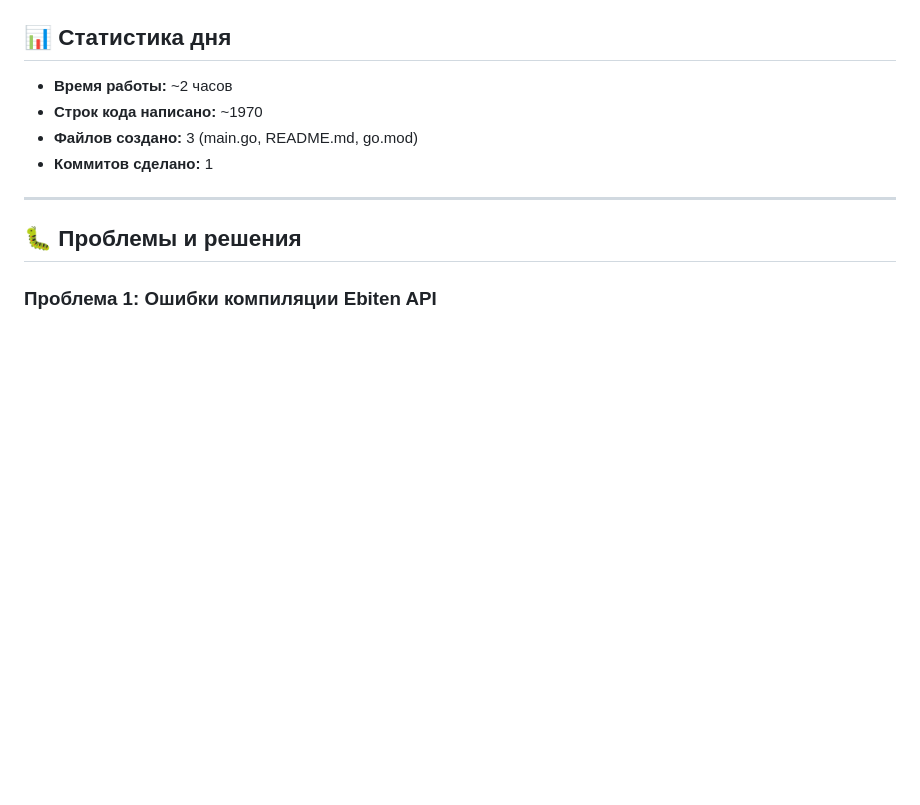
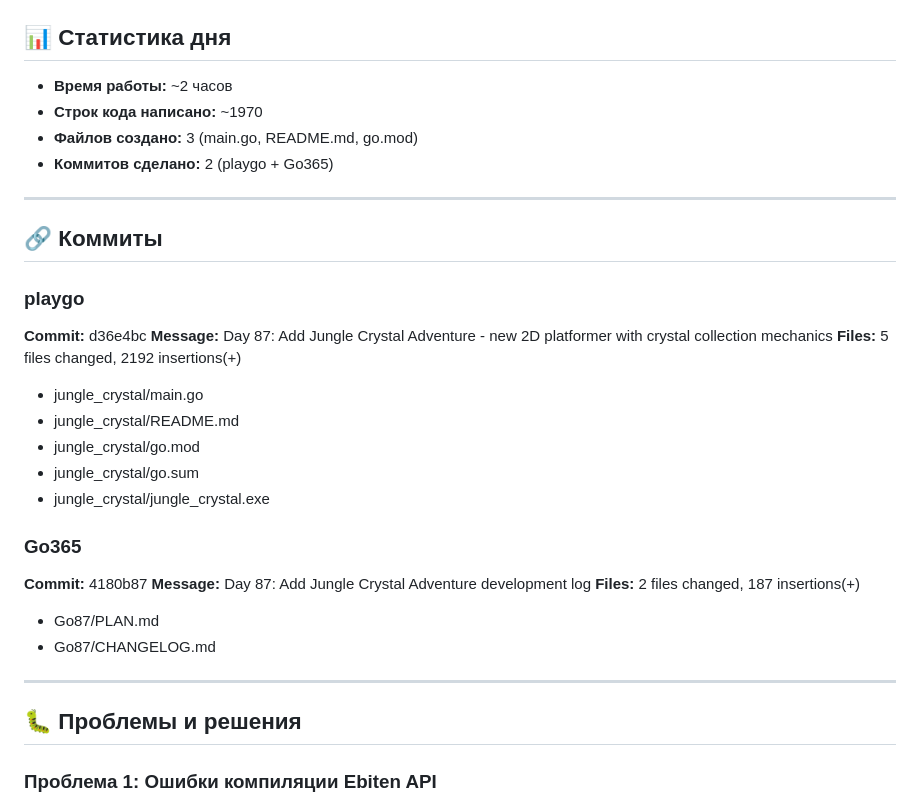
Before and after one commit to Folombas/Go365, a Markdown page: Go87/CHANGELOG.md, the part around the change. Rendered like a GitHub page; blank space fills up the shorter version.

Commit message:
Update Go87 CHANGELOG with commit links
Co-authored-by: Qwen-Coder <qwen-coder@alibabacloud.com>

```diff
--- a/Go87/CHANGELOG.md
+++ b/Go87/CHANGELOG.md
@@ -63,7 +63,28 @@
 - **Время работы:** ~2 часов
 - **Строк кода написано:** ~1970
 - **Файлов создано:** 3 (main.go, README.md, go.mod)
-- **Коммитов сделано:** 1
+- **Коммитов сделано:** 2 (playgo + Go365)
+
+---
+
+## 🔗 Коммиты
+
+### playgo
+**Commit:** d36e4bc
+**Message:** Day 87: Add Jungle Crystal Adventure - new 2D platformer with crystal collection mechanics
+**Files:** 5 files changed, 2192 insertions(+)
+- jungle_crystal/main.go
+- jungle_crystal/README.md
+- jungle_crystal/go.mod
+- jungle_crystal/go.sum
+- jungle_crystal/jungle_crystal.exe
+
+### Go365
+**Commit:** 4180b87
+**Message:** Day 87: Add Jungle Crystal Adventure development log
+**Files:** 2 files changed, 187 insertions(+)
+- Go87/PLAN.md
+- Go87/CHANGELOG.md
 
 ---
 
```
